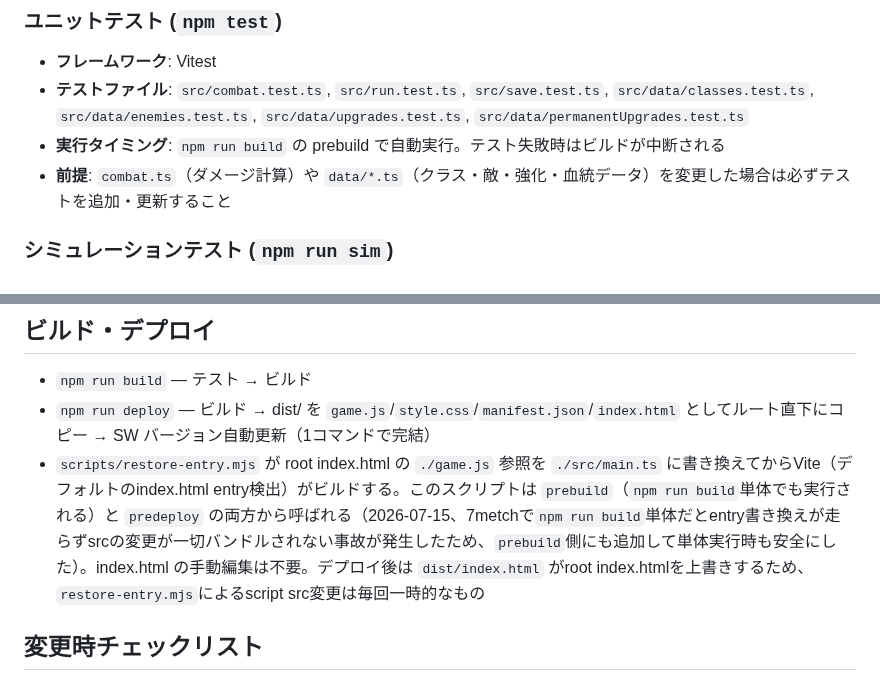
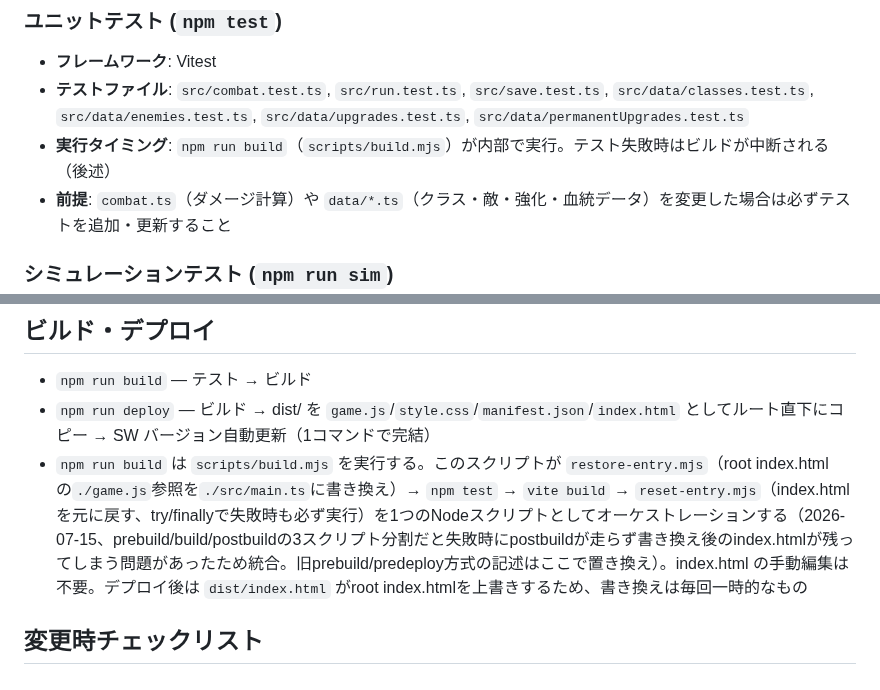
Before and after one commit to kumacha666/apps, a Markdown page: enblo/CLAUDE.md, 2 parts joined by grey strips. Rendered like a GitHub page.

```diff
--- a/enblo/CLAUDE.md
+++ b/enblo/CLAUDE.md
@@ -24,7 +24,7 @@
 
 - **フレームワーク**: Vitest
 - **テストファイル**: `src/combat.test.ts`, `src/run.test.ts`, `src/save.test.ts`, `src/data/classes.test.ts`, `src/data/enemies.test.ts`, `src/data/upgrades.test.ts`, `src/data/permanentUpgrades.test.ts`
-- **実行タイミング**: `npm run build` の prebuild で自動実行。テスト失敗時はビルドが中断される
+- **実行タイミング**: `npm run build`（`scripts/build.mjs`）が内部で実行。テスト失敗時はビルドが中断される（後述）
 - **前提**: `combat.ts`（ダメージ計算）や `data/*.ts`（クラス・敵・強化・血統データ）を変更した場合は必ずテストを追加・更新すること
 
 ### シミュレーションテスト (`npm run sim`)
@@ -43,7 +43,7 @@
 
 - `npm run build` — テスト → ビルド
 - `npm run deploy` — ビルド → dist/ を `game.js`/`style.css`/`manifest.json`/`index.html` としてルート直下にコピー → SW バージョン自動更新（1コマンドで完結）
-- `scripts/restore-entry.mjs` が root index.html の `./game.js` 参照を `./src/main.ts` に書き換えてからVite（デフォルトのindex.html entry検出）がビルドする。このスクリプトは `prebuild`（`npm run build`単体でも実行される）と `predeploy` の両方から呼ばれる（2026-07-15、7metchで`npm run build`単体だとentry書き換えが走らずsrcの変更が一切バンドルされない事故が発生したため、`prebuild`側にも追加して単体実行時も安全にした）。index.html の手動編集は不要。デプロイ後は `dist/index.html` がroot index.htmlを上書きするため、`restore-entry.mjs`によるscript src変更は毎回一時的なもの
+- `npm run build` は `scripts/build.mjs` を実行する。このスクリプトが `restore-entry.mjs`（root index.htmlの`./game.js`参照を`./src/main.ts`に書き換え）→ `npm test` → `vite build` → `reset-entry.mjs`（index.htmlを元に戻す、try/finallyで失敗時も必ず実行）を1つのNodeスクリプトとしてオーケストレーションする（2026-07-15、prebuild/build/postbuildの3スクリプト分割だと失敗時にpostbuildが走らず書き換え後のindex.htmlが残ってしまう問題があったため統合。旧prebuild/predeploy方式の記述はここで置き換え）。index.html の手動編集は不要。デプロイ後は `dist/index.html` がroot index.htmlを上書きするため、書き換えは毎回一時的なもの
 
 ## 変更時チェックリスト
 
```
Also changed, not shown: CLAUDE.md (+1 -1 lines), mori-no-yakai/CLAUDE.md (+1 -1 lines).
